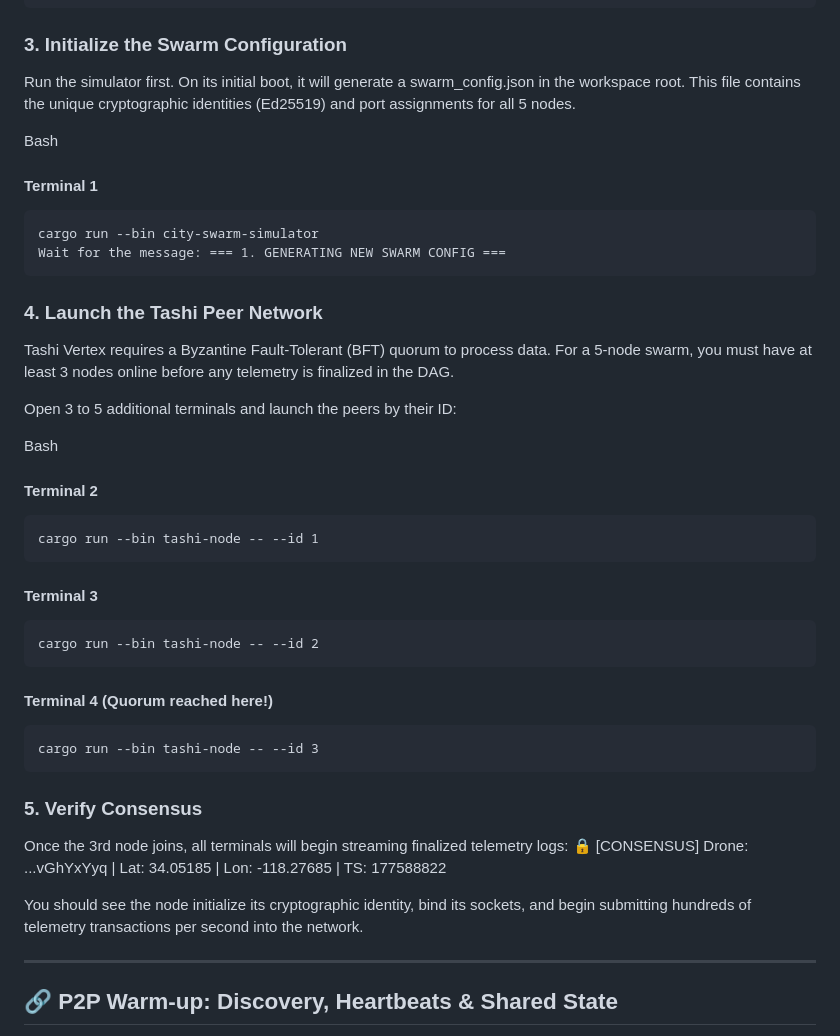
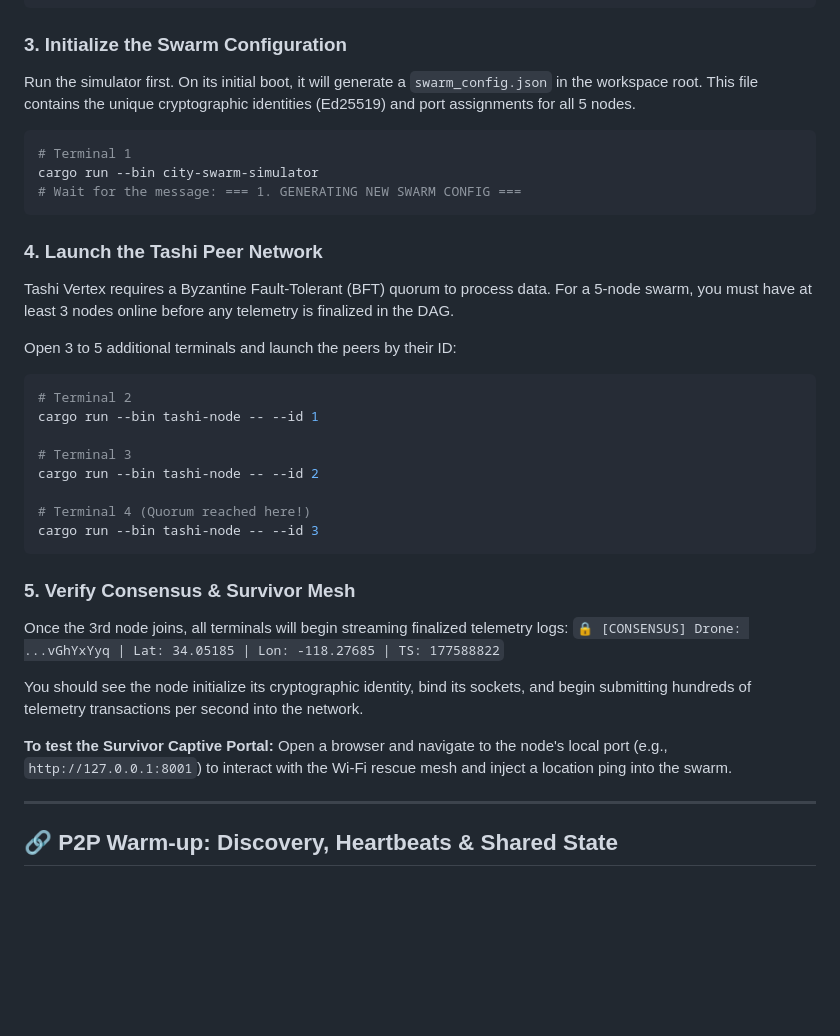
Before and after one commit to sushmitsarmah/tashi_project_vanguard, a Markdown page: README.md, the part around one of its changes. Rendered like a GitHub page; blank space fills up the shorter version.

````diff
--- a/README.md
+++ b/README.md
@@ -72,12 +75,13 @@ cargo build --workspace --release
 
 ### 3. Initialize the Swarm Configuration
 
-Run the simulator first. On its initial boot, it will generate a swarm_config.json in the workspace root. This file contains the unique cryptographic identities (Ed25519) and port assignments for all 5 nodes.
+Run the simulator first. On its initial boot, it will generate a `swarm_config.json` in the workspace root. This file contains the unique cryptographic identities (Ed25519) and port assignments for all 5 nodes.
 
-Bash
-#### Terminal 1
-    cargo run --bin city-swarm-simulator
-    Wait for the message: === 1. GENERATING NEW SWARM CONFIG ===
+```bash
+# Terminal 1
+cargo run --bin city-swarm-simulator
+# Wait for the message: === 1. GENERATING NEW SWARM CONFIG ===
+```
 
 ### 4. Launch the Tashi Peer Network
 
@@ -85,22 +89,25 @@ Tashi Vertex requires a Byzantine Fault-Tolerant (BFT) quorum to process data. F
 
 Open 3 to 5 additional terminals and launch the peers by their ID:
 
-Bash
-#### Terminal 2
-    cargo run --bin tashi-node -- --id 1
+```bash
+# Terminal 2
+cargo run --bin tashi-node -- --id 1
 
-#### Terminal 3
-    cargo run --bin tashi-node -- --id 2
+# Terminal 3
+cargo run --bin tashi-node -- --id 2
 
-#### Terminal 4 (Quorum reached here!)
-    cargo run --bin tashi-node -- --id 3
+# Terminal 4 (Quorum reached here!)
+cargo run --bin tashi-node -- --id 3
+```
 
-### 5. Verify Consensus
+### 5. Verify Consensus & Survivor Mesh
 
 Once the 3rd node joins, all terminals will begin streaming finalized telemetry logs:
-🔒 [CONSENSUS] Drone: ...vGhYxYyq | Lat: 34.05185 | Lon: -118.27685 | TS: 177588822
+`🔒 [CONSENSUS] Drone: ...vGhYxYyq | Lat: 34.05185 | Lon: -118.27685 | TS: 177588822`
 
 You should see the node initialize its cryptographic identity, bind its sockets, and begin submitting hundreds of telemetry transactions per second into the network.
+
+**To test the Survivor Captive Portal:** Open a browser and navigate to the node's local port (e.g., `http://127.0.0.1:8001`) to interact with the Wi-Fi rescue mesh and inject a location ping into the swarm.
 
 ---
 
````
Also changed, not shown: other parts of README.md (+19 -15 lines).
